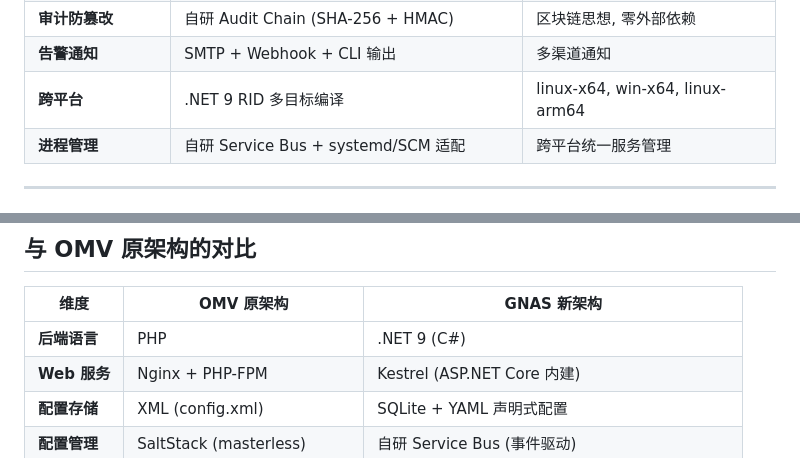
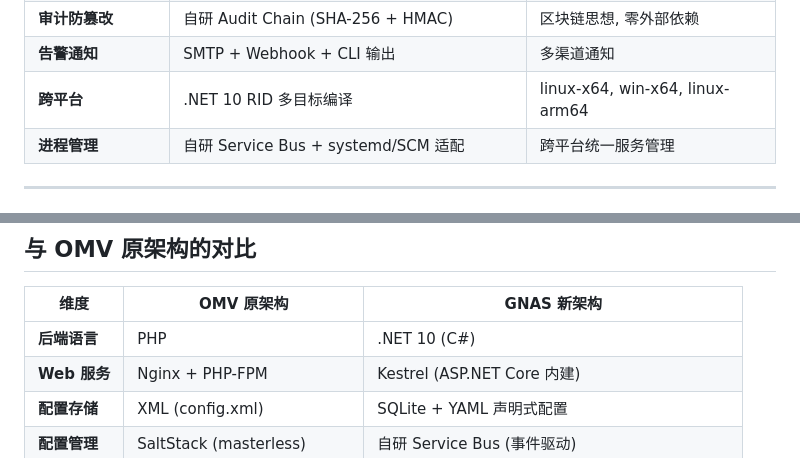
Before and after one commit to GeneralLibrary/fortOS, a Markdown page: docs/gnas-architecture.md, 2 parts joined by grey strips. GitHub-like rendering.

```diff
--- a/docs/gnas-architecture.md
+++ b/docs/gnas-architecture.md
@@ -2266,7 +2266,7 @@ Metric       │ SQLite/DB  │  30 天  │  90 天  │ 365天   │  降采
 | **日志存储** | 文件轮转 + 内嵌 Loki + SQLite + Audit Vault | 按日志类型分流存储 |
 | **审计防篡改** | 自研 Audit Chain (SHA-256 + HMAC) | 区块链思想, 零外部依赖 |
 | **告警通知** | SMTP + Webhook + CLI 输出 | 多渠道通知 |
-| **跨平台** | .NET 9 RID 多目标编译 | linux-x64, win-x64, linux-arm64 |
+| **跨平台** | .NET 10 RID 多目标编译 | linux-x64, win-x64, linux-arm64 |
 | **进程管理** | 自研 Service Bus + systemd/SCM 适配 | 跨平台统一服务管理 |
 
 ---
@@ -2879,7 +2879,7 @@ rate_limit:
 
 | 维度 | OMV 原架构 | GNAS 新架构 |
 |------|-----------|-------------|
-| **后端语言** | PHP | .NET 9 (C#) |
+| **后端语言** | PHP | .NET 10 (C#) |
 | **Web 服务** | Nginx + PHP-FPM | Kestrel (ASP.NET Core 内建) |
 | **配置存储** | XML (config.xml) | SQLite + YAML 声明式配置 |
 | **配置管理** | SaltStack (masterless) | 自研 Service Bus (事件驱动) |
```
Also changed, not shown: other parts of docs/gnas-architecture.md (+11 -10 lines).
